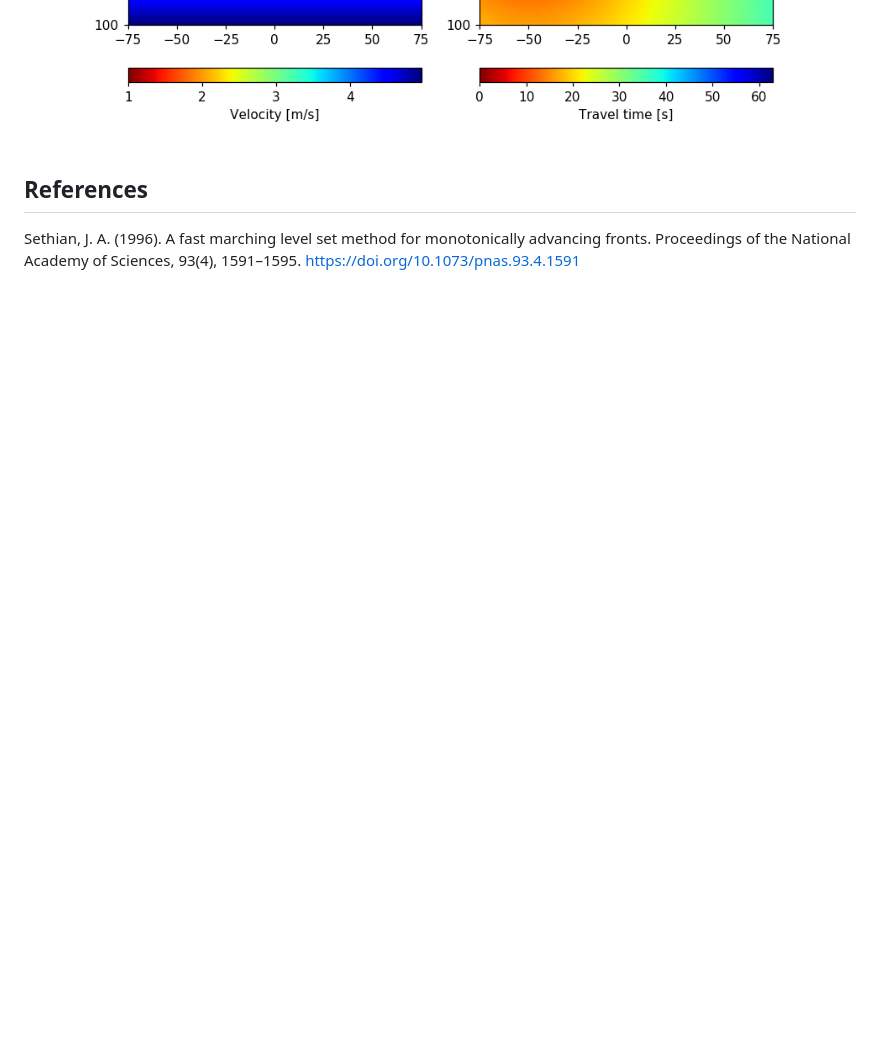
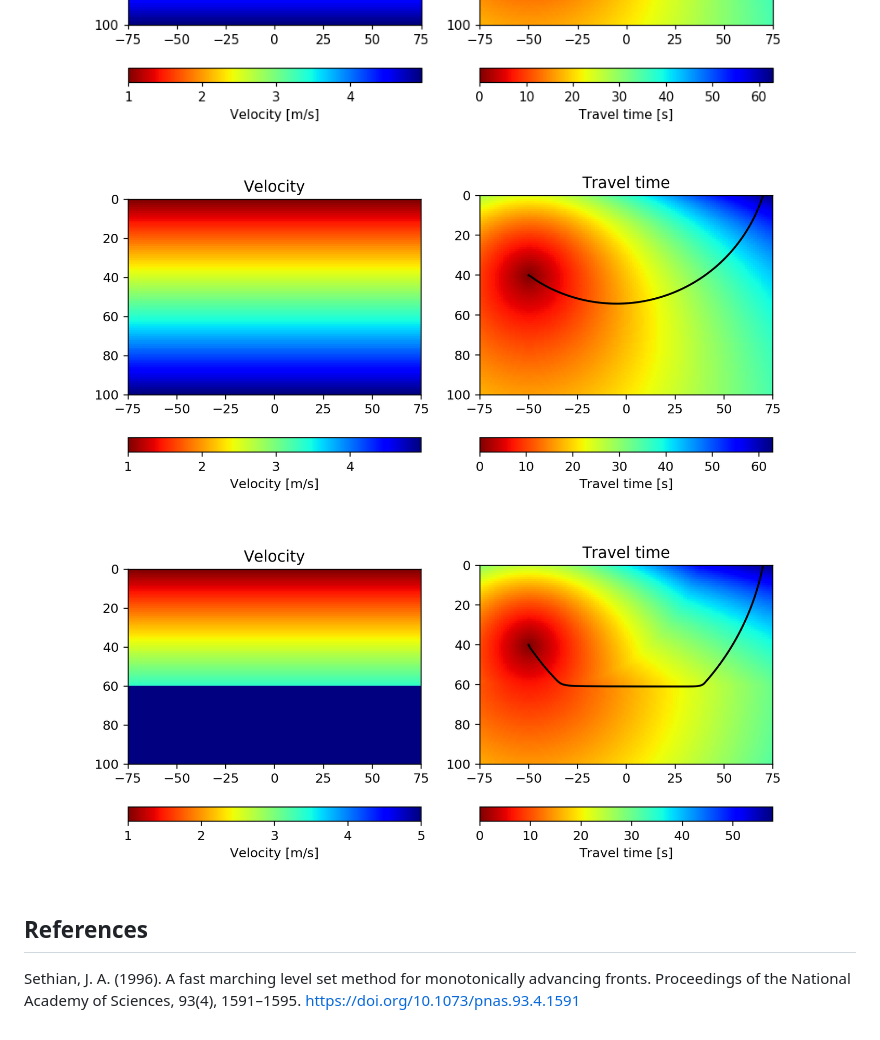
Before and after one commit to malcolmw/pykonal, a Markdown page: README.md, the part around the change. Drawn GitHub-style; pictures changed too: figures/figure_6.png (added), figures/figure_7.png (added); blank space fills up the shorter version.

Commit message:
UPDATE:: Update demo figures.

```diff
--- a/README.md
+++ b/README.md
@@ -11,6 +11,8 @@ This code implements a mixed- (first- and second-) order finite-difference solve
 ![Figure 3](figures/figure_3.png)
 ![Figure 4](figures/figure_4.png)
 ![Figure 5](figures/figure_5.png)
+![Figure 6](figures/figure_6.png)
+![Figure 7](figures/figure_7.png)
 
 ## References
 Sethian, J. A. (1996). A fast marching level set method for monotonically advancing fronts. Proceedings of the National Academy of Sciences, 93(4), 1591–1595. https://doi.org/10.1073/pnas.93.4.1591
```
Also changed, not shown: 1 other file.
